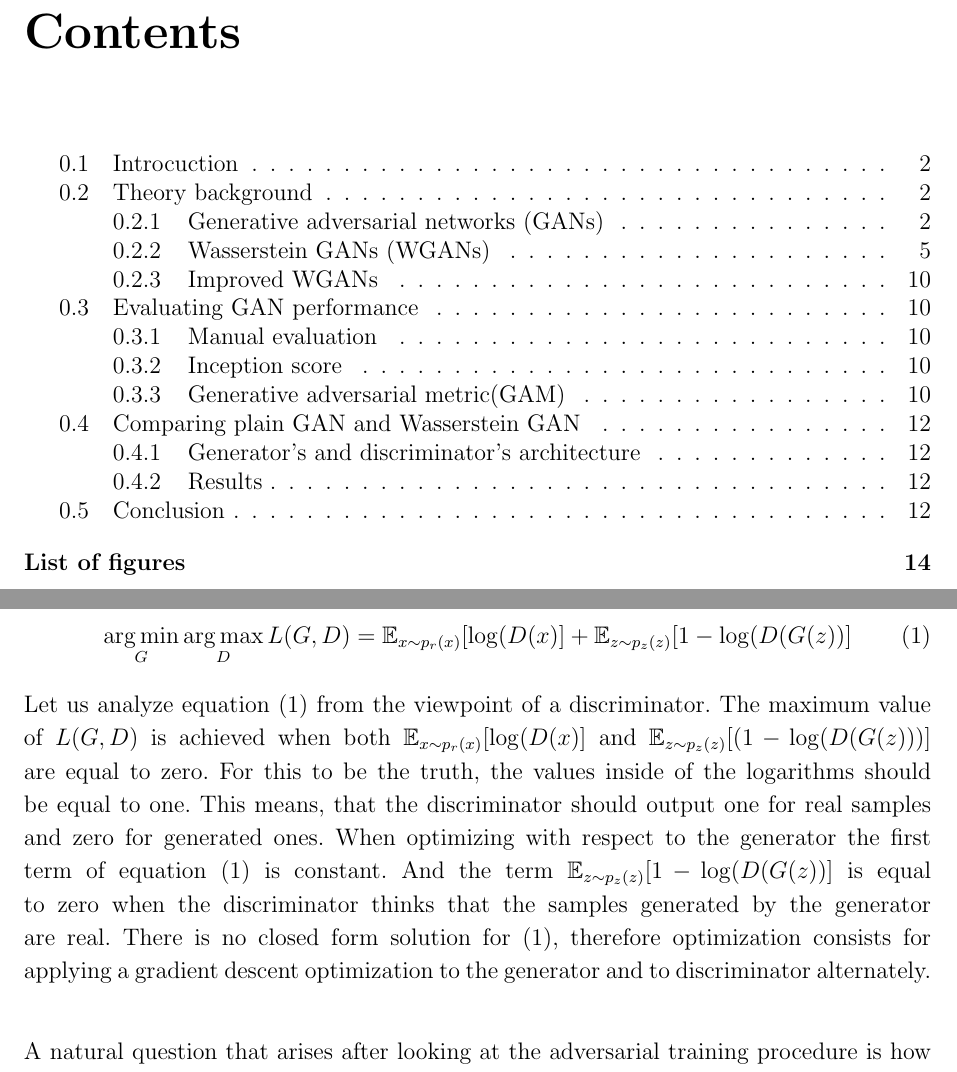
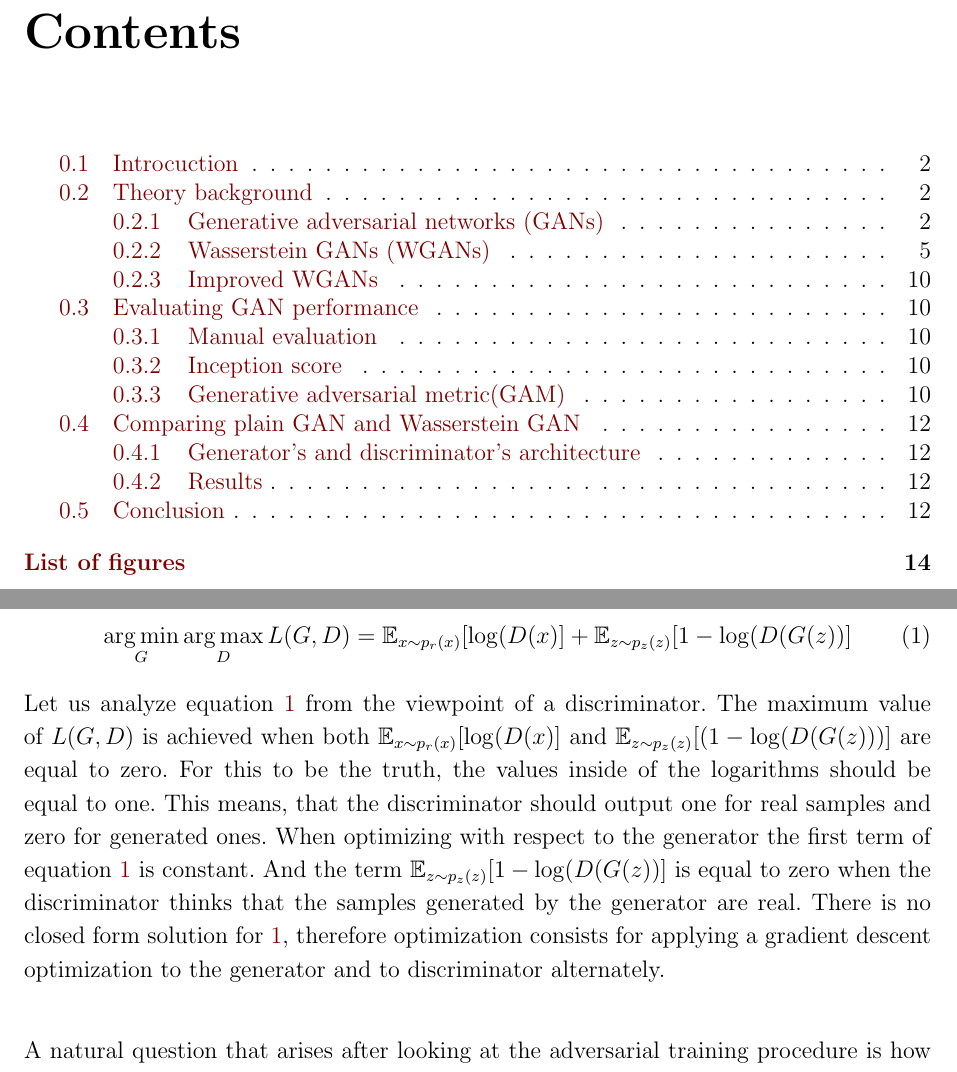
Before and after one commit to melkonyan/Bachelor-Thesis, a LaTeX thesis (thesis.tex, which reads theory.tex): two parts of pages 6 and 9 of 20, joined at a grey line, cut so that both start at the same text. Compiled offline with pdfLaTeX; a LaTeX package or settings file that is missing is left out.

Commit message:
Make all references clickable

```diff
--- a/theory.tex
+++ b/theory.tex
@@ -32,7 +32,7 @@ If there is at least one data point $x \in P_r$ which has $p_\theta(x) = 0$, the
 \begin{equation} \label{eq:gan_loss}
 \argmin_G \argmax_D L(G,D) = \E_{x \sim p_r(x)} [\log(D(x)] + \E_{z \sim p_z(z)}[1-\log(D(G(z))]
 \end{equation}
-Let us analyze equation~\eqref{eq:gan_loss} from the viewpoint of a discriminator. The maximum value of $L(G,D)$ is achieved when both $\E_{x \sim p_r(x)} [\log(D(x)]$ and $\E_{z \sim p_z(z)}[(1-\log(D(G(z)))]$ are equal to zero. For this to be the truth, the values inside of the  logarithms should be equal to one. This means, that the discriminator should output one for real samples and zero for generated ones. When optimizing with respect to the generator the first term of equation~\eqref{eq:gan_loss} is constant. And the term $\E_{z \sim p_z(z)}[1-\log(D(G(z))]$ is equal to zero when the discriminator thinks that the samples generated by the generator are real. There is no closed form solution for~\eqref{eq:gan_loss}, therefore optimization consists for applying a gradient descent optimization to the generator and to discriminator alternately.\\
+Let us analyze equation~\ref{eq:gan_loss} from the viewpoint of a discriminator. The maximum value of $L(G,D)$ is achieved when both $\E_{x \sim p_r(x)} [\log(D(x)]$ and $\E_{z \sim p_z(z)}[(1-\log(D(G(z)))]$ are equal to zero. For this to be the truth, the values inside of the  logarithms should be equal to one. This means, that the discriminator should output one for real samples and zero for generated ones. When optimizing with respect to the generator the first term of equation~\ref{eq:gan_loss} is constant. And the term $\E_{z \sim p_z(z)}[1-\log(D(G(z))]$ is equal to zero when the discriminator thinks that the samples generated by the generator are real. There is no closed form solution for~\ref{eq:gan_loss}, therefore optimization consists for applying a gradient descent optimization to the generator and to discriminator alternately.\\
 
 \indent A natural question that arises after looking at the adversarial training procedure is how does it relate to measuring distance between the real distribution $P_r$ and the generated one $P_G$.
 
--- a/thesis.tex
+++ b/thesis.tex
@@ -17,6 +17,14 @@
 \usepackage{tabularx}
 \usepackage{floatflt} %float text around figures and tables
 \usepackage{subcaption}
+\usepackage[hidelinks]{hyperref}
+\usepackage{xcolor}
+\hypersetup{
+    colorlinks,
+    linkcolor={red!50!black},
+    citecolor={blue!50!black},
+    urlcolor={blue!80!black}
+}
 % Florian Schulze, 06.06.2012
 % v1.0, latest edit: 06.06.2012
 
```
Also changed, not shown: theory.tex (2 more changed lines), 1 other file.
